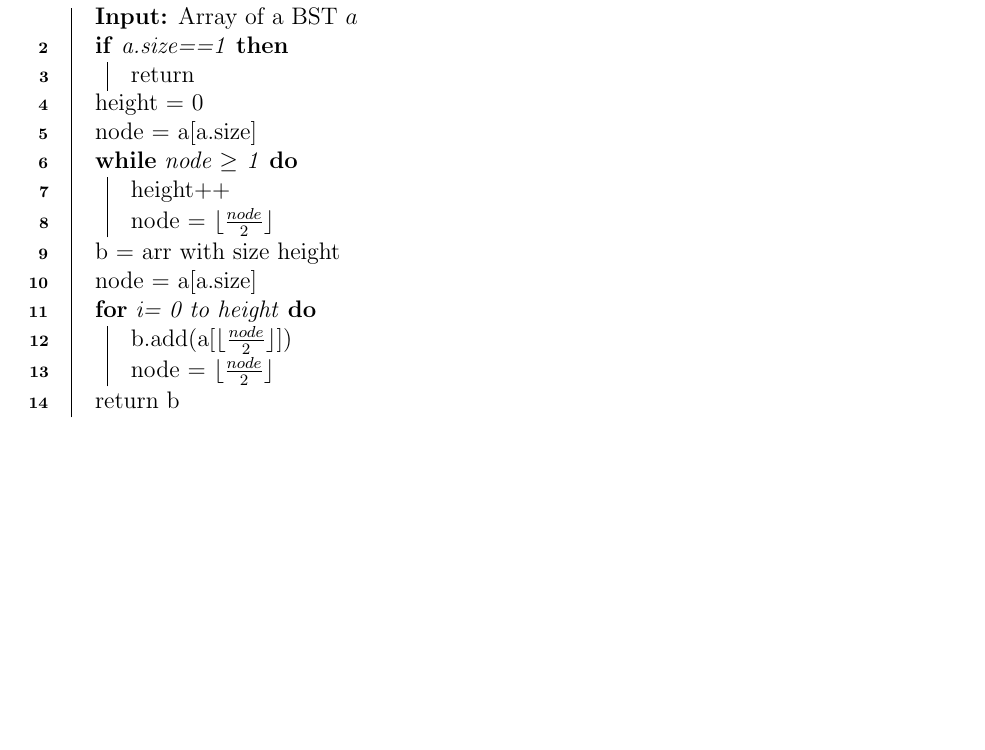
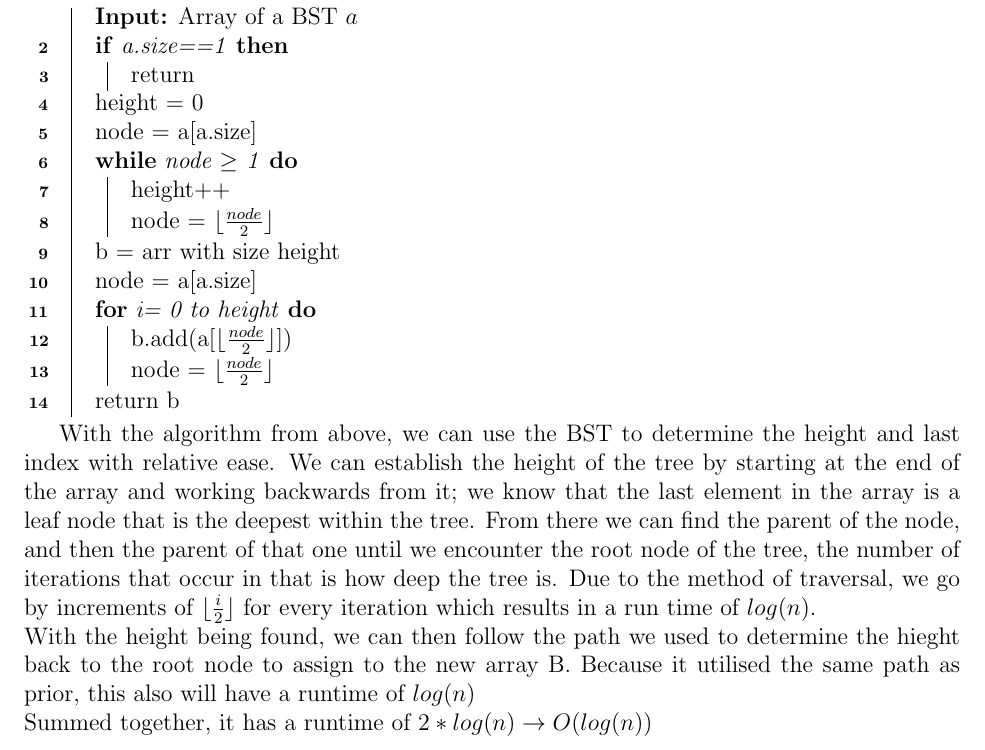
Before and after one commit to Haaduken/coms311, a LaTeX document (hw/extraCredit/assn.bonus.tex): part of page 3 of 3, cut so that both start at the same text, the shorter picture padded with empty space. Compiled offline with pdfLaTeX.

Commit message:
extra cred done and submitted

```diff
--- a/hw/extraCredit/assn.bonus.tex
+++ b/hw/extraCredit/assn.bonus.tex
@@ -122,4 +122,7 @@ its running time.\\
     }
 \end{algorithm}
 
+With the algorithm from above, we can use the BST to determine the height and last index with relative ease. We can establish the height of the tree by starting at the end of the array and working backwards from it; we know that the last element in the array is a leaf node that is the deepest within the tree. From there we can find the parent of the node, and then the parent of that one until we encounter the root node of the tree, the number of iterations that occur in that is how deep the tree is. Due to the method of traversal, we go by increments of $\lfloor \frac{i}{2} \rfloor$ for every iteration which results in a run time of $log(n)$.\\
+With the height being found, we can then follow the path we used to determine the hieght back to the root node to assign to the new array B. Because it utilised the same path as prior, this also will have a runtime of $log(n)$\\
+Summed together, it has a runtime of $2*log(n) \rightarrow O(log(n))$
 \end{document}
```
Also changed, not shown: hw/extraCredit/assn.bonus.pdf, 3 other files.
